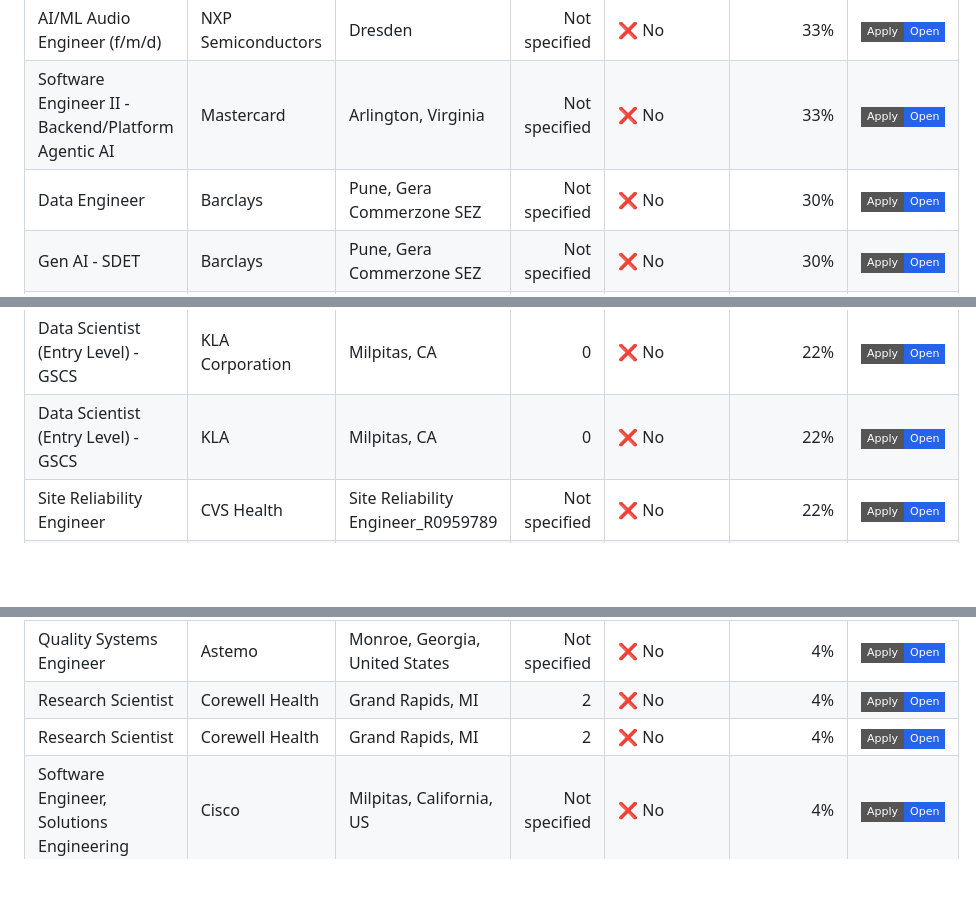
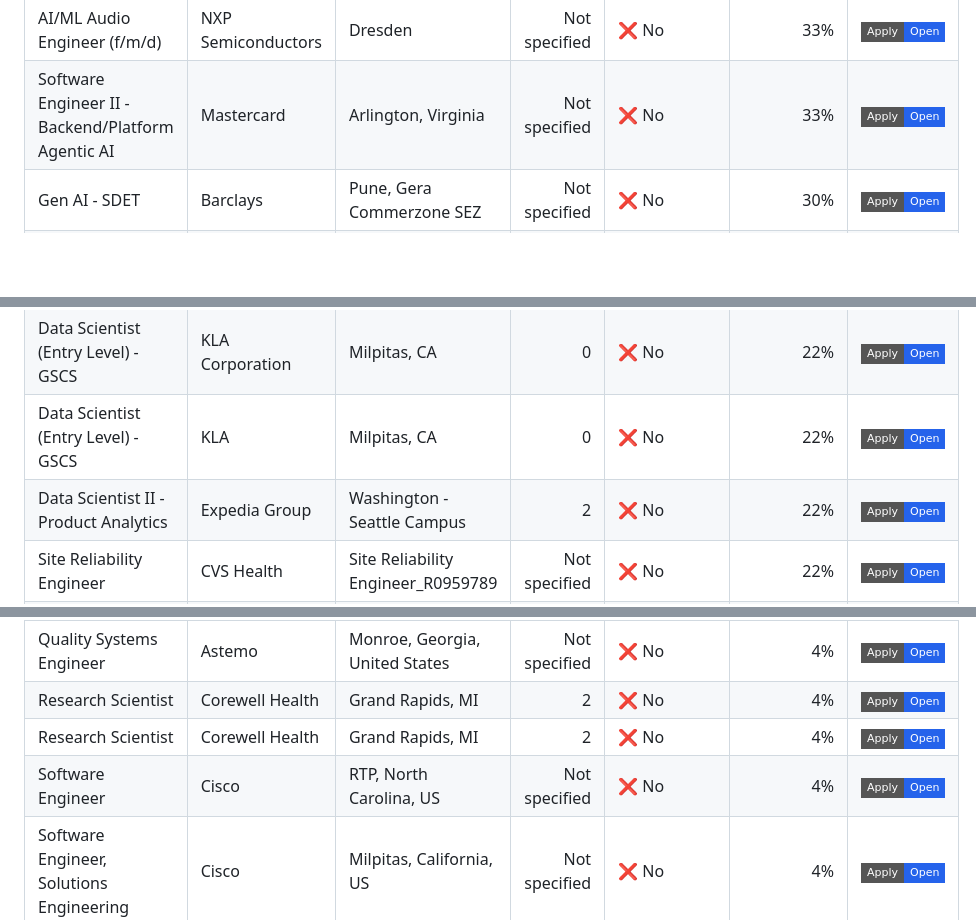
Before and after one commit to venkatsubash2003/Jobs4Me_Live, a Markdown page: README.md, 3 parts joined by grey strips. Drawn GitHub-style; badges without logos; blank space fills up the shorter version.

```diff
--- a/README.md
+++ b/README.md
@@ -94,7 +98,6 @@ _Last updated: 2026-07-08 03:25 UTC_
 | Data Scientist - Traditional and Generative AI | American Red Cross | Statewide, DC | 2 | ❌ No | 37% | <a href="https://americanredcross.wd1.myworkdayjobs.com/en-US/american_red_cross_careers/job/Statewide-DC/Data-Scientist---Traditional-and-Generative-AI_RC89652"><img alt="Apply" src="https://img.shields.io/badge/Apply-Open-2563eb?style=flat-square"></a> |
 | AI/ML Audio Engineer (f/m/d) | NXP Semiconductors | Dresden | Not specified | ❌ No | 33% | <a href="https://nxp.wd3.myworkdayjobs.com/en-US/careers/job/Dresden/AI-ML-Audio-Engineer--f-m-d-_R-10064070-1"><img alt="Apply" src="https://img.shields.io/badge/Apply-Open-2563eb?style=flat-square"></a> |
 | Software Engineer II - Backend/Platform Agentic AI | Mastercard | Arlington, Virginia | Not specified | ❌ No | 33% | <a href="https://mastercard.wd1.myworkdayjobs.com/en-US/CorporateCareers/job/Arlington-Virginia/Software-Engineer-II---Backend-Platform-Agentic-AI_R-279643-1"><img alt="Apply" src="https://img.shields.io/badge/Apply-Open-2563eb?style=flat-square"></a> |
-| Data Engineer | Barclays | Pune, Gera Commerzone SEZ | Not specified | ❌ No | 30% | <a href="https://barclays.wd3.myworkdayjobs.com/en-US/External_Career_Site_Barclays/job/Pune-Gera-Commerzone-SEZ/Data-Engineer_JR-0000070530"><img alt="Apply" src="https://img.shields.io/badge/Apply-Open-2563eb?style=flat-square"></a> |
 | Gen AI - SDET | Barclays | Pune, Gera Commerzone SEZ | Not specified | ❌ No | 30% | <a href="https://barclays.wd3.myworkdayjobs.com/en-US/External_Career_Site_Barclays/job/Pune-Gera-Commerzone-SEZ/Gen-AI---SDET_JR-0000111623"><img alt="Apply" src="https://img.shields.io/badge/Apply-Open-2563eb?style=flat-square"></a> |
 | GIS Software Engineer | The Hartford | Hartford, CT | 2 | ❌ No | 26% | <a href="https://thehartford.wd5.myworkdayjobs.com/en-US/Careers_External/job/Hartford-CT/GIS-Software-Engineer_R2626066"><img alt="Apply" src="https://img.shields.io/badge/Apply-Open-2563eb?style=flat-square"></a> |
 | Software Engineer | Barclays | Bengaluru, Maruthi Onyx - TESCO TSA | Not specified | ❌ No | 26% | <a href="https://barclays.wd3.myworkdayjobs.com/en-US/External_Career_Site_Barclays/job/Bengaluru-Maruthi-Onyx---TESCO-TSA/Software-Engineer_JR-0000121832-4"><img alt="Apply" src="https://img.shields.io/badge/Apply-Open-2563eb?style=flat-square"></a> |
@@ -102,6 +105,7 @@ _Last updated: 2026-07-08 03:25 UTC_
 | AI Platform Engineer (Remote) | Crowdstrike | USA - Remote | Not specified | ❌ No | 22% | <a href="https://crowdstrike.wd5.myworkdayjobs.com/en-US/crowdstrikecareers/job/USA---Remote/AI-Platforms-Manager--Remote-_R26362"><img alt="Apply" src="https://img.shields.io/badge/Apply-Open-2563eb?style=flat-square"></a> |
 | Data Scientist (Entry Level) - GSCS | KLA Corporation | Milpitas, CA | 0 | ❌ No | 22% | <a href="https://kla.wd1.myworkdayjobs.com/en-US/search/job/Milpitas-CA/Data-Scientist--Entry-Level----GSCS_2638246-1"><img alt="Apply" src="https://img.shields.io/badge/Apply-Open-2563eb?style=flat-square"></a> |
 | Data Scientist (Entry Level) - GSCS | KLA | Milpitas, CA | 0 | ❌ No | 22% | <a href="https://kla.wd1.myworkdayjobs.com/en-US/UR/job/Milpitas-CA/Data-Scientist--Entry-Level----GSCS_2638246"><img alt="Apply" src="https://img.shields.io/badge/Apply-Open-2563eb?style=flat-square"></a> |
+| Data Scientist II - Product Analytics | Expedia Group | Washington - Seattle Campus | 2 | ❌ No | 22% | <a href="https://expedia.wd108.myworkdayjobs.com/en-US/search/job/Washington---Seattle-Campus/DS-Analytics-II---Advance-Agentic-AI_R-101305"><img alt="Apply" src="https://img.shields.io/badge/Apply-Open-2563eb?style=flat-square"></a> |
 | Site Reliability Engineer | CVS Health | Site Reliability Engineer_R0959789 | Not specified | ❌ No | 22% | <a href="https://cvshealth.wd1.myworkdayjobs.com/en-US/cvs_health_careers/job/Site-Reliability-Engineer_R0959789"><img alt="Apply" src="https://img.shields.io/badge/Apply-Open-2563eb?style=flat-square"></a> |
 | Software Engineer | Barclays | Pune, Gera Commerzone SEZ | Not specified | ❌ No | 22% | <a href="https://barclays.wd3.myworkdayjobs.com/en-US/External_Career_Site_Barclays/job/Pune-Gera-Commerzone-SEZ/Software-Engineer_JR-0000109839-1"><img alt="Apply" src="https://img.shields.io/badge/Apply-Open-2563eb?style=flat-square"></a> |
 | Software Engineer | Barclays | Bengaluru, Maruthi Onyx - TESCO TSA | Not specified | ❌ No | 22% | <a href="https://barclays.wd3.myworkdayjobs.com/en-US/External_Career_Site_Barclays/job/Bengaluru-Maruthi-Onyx---TESCO-TSA/Cloud---Lex-Developer_JR-0000065941"><img alt="Apply" src="https://img.shields.io/badge/Apply-Open-2563eb?style=flat-square"></a> |
@@ -165,6 +171,7 @@ _Last updated: 2026-07-08 03:25 UTC_
 | Quality Systems Engineer | Astemo | Monroe, Georgia, United States | Not specified | ❌ No | 4% | <a href="https://astemo.wd102.myworkdayjobs.com/en-US/Global_Career_Site/job/Monroe-Georgia-United-States/Quality-Specialist_J0049989"><img alt="Apply" src="https://img.shields.io/badge/Apply-Open-2563eb?style=flat-square"></a> |
 | Research Scientist | Corewell Health | Grand Rapids, MI | 2 | ❌ No | 4% | <a href="https://spectrumhealth.wd5.myworkdayjobs.com/en-US/CorewellHealthCareers/job/Grand-Rapids-MI/Research-Scientist_R218425"><img alt="Apply" src="https://img.shields.io/badge/Apply-Open-2563eb?style=flat-square"></a> |
 | Research Scientist | Corewell Health | Grand Rapids, MI | 2 | ❌ No | 4% | <a href="https://spectrumhealth.wd5.myworkdayjobs.com/en-US/CorewellHealthCareers/job/Grand-Rapids-MI/Research-Scientist_R218426-1"><img alt="Apply" src="https://img.shields.io/badge/Apply-Open-2563eb?style=flat-square"></a> |
+| Software Engineer | Cisco | RTP, North Carolina, US | Not specified | ❌ No | 4% | <a href="https://cisco.wd5.myworkdayjobs.com/en-US/cisco_careers/job/RTP-North-Carolina-US/Software-Engineer_2007035"><img alt="Apply" src="https://img.shields.io/badge/Apply-Open-2563eb?style=flat-square"></a> |
 | Software Engineer, Solutions Engineering | Cisco | Milpitas, California, US | Not specified | ❌ No | 4% | <a href="https://cisco.wd5.myworkdayjobs.com/en-US/cisco_careers/job/Milpitas-California-US/Software-Engineer--Solutions-Engineering_2017148-1"><img alt="Apply" src="https://img.shields.io/badge/Apply-Open-2563eb?style=flat-square"></a> |
 
 ### 2026-07-06 · 35 roles · 0 H-1B sponsor matches
```
Also changed, not shown: other parts of README.md (+13 -10 lines).
